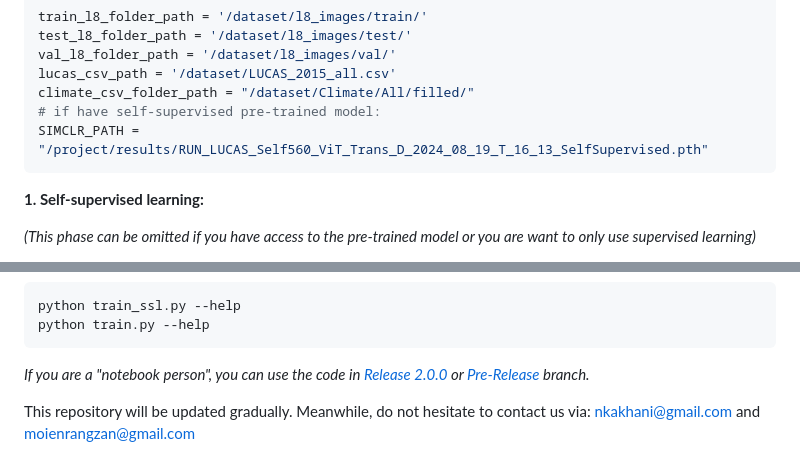
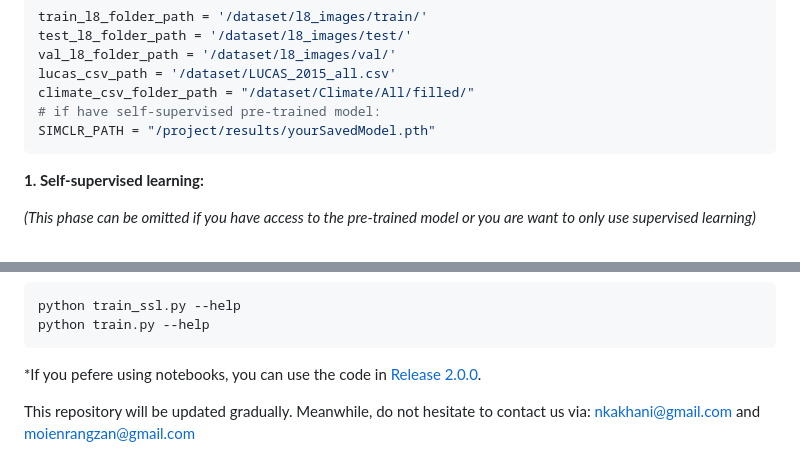
Before and after one commit to moienr/SoilNet, a Markdown page: README.md, 2 parts joined by grey strips. Drawn GitHub-style.

````diff
--- a/README.md
+++ b/README.md
@@ -52,7 +52,7 @@ val_l8_folder_path = '/dataset/l8_images/val/'
 lucas_csv_path = '/dataset/LUCAS_2015_all.csv'
 climate_csv_folder_path = "/dataset/Climate/All/filled/"
 # if have self-supervised pre-trained model:
-SIMCLR_PATH = "/project/results/RUN_LUCAS_Self560_ViT_Trans_D_2024_08_19_T_16_13_SelfSupervised.pth"
+SIMCLR_PATH = "/project/results/yourSavedModel.pth"
 ```
 
 **1. Self-supervised learning:**
@@ -102,7 +102,7 @@ python train_ssl.py --help
 python train.py --help
 ```
 
-*If you are a "notebook person", you can use the code in [Release 2.0.0](https://github.com/moienr/SoilNet/releases/tag/v2.0.0) or  [Pre-Release](https://github.com/moienr/SoilNet/tree/ieee-prerelease) branch.*
+*If you pefere using notebooks, you can use the code in [Release 2.0.0](https://github.com/moienr/SoilNet/releases/tag/v2.0.0).
 
 This repository will be updated gradually. Meanwhile, do not hesitate to contact us via: nkakhani@gmail.com and
 moienrangzan@gmail.com
````
